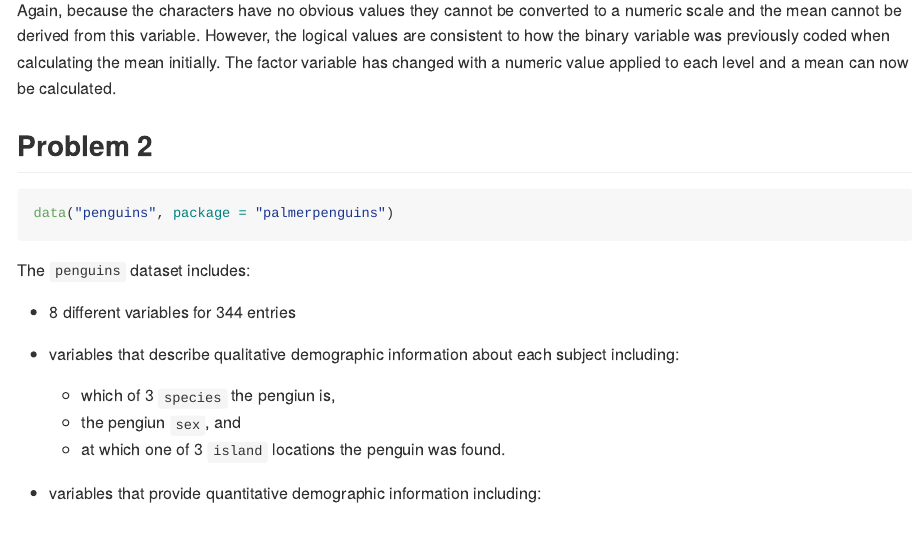
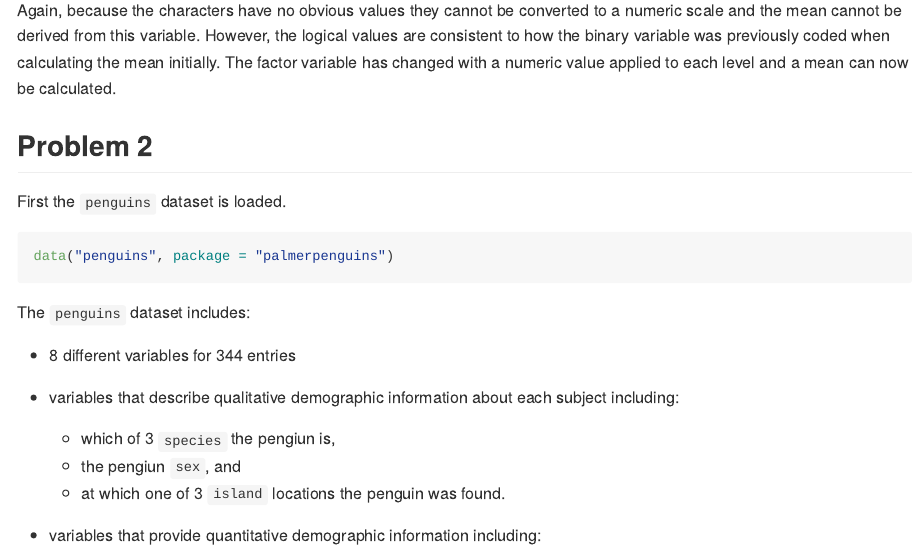
Before and after one commit to jestrada4919/p8105_hw1_jae2186, an R Markdown document (p8105_hw1_jae2186.Rmd): the page in a window 1100 px wide, from 1730 px down. The pictures show the output file p8105_hw1_jae2186.md that the author committed with the source, drawn offline in the style of GitHub.

Commit message:
reviewed problem 2

````diff
--- a/p8105_hw1_jae2186.Rmd
+++ b/p8105_hw1_jae2186.Rmd
@@ -80,12 +80,11 @@ Again, because the characters have no obvious values they cannot be converted to
 
 ## Problem 2
 
-
+First the `penguins` dataset is loaded.
 
 ```{r problem2, message=FALSE, warning=FALSE}
 
 data("penguins", package = "palmerpenguins")
-
 
 ```
 
````
Also changed, not shown: p8105_hw1_jae2186.md, p8105_hw1_p2_jae2186.pdf, p8105_hw1_jae2186.Rmd (1 more changed lines).
